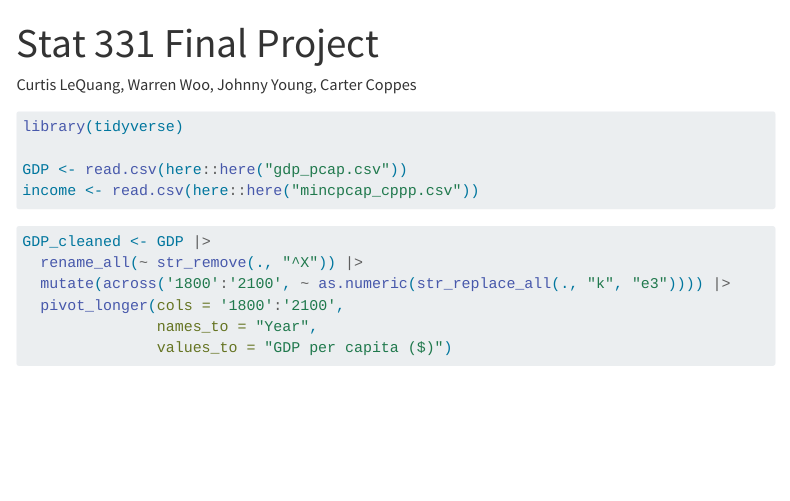
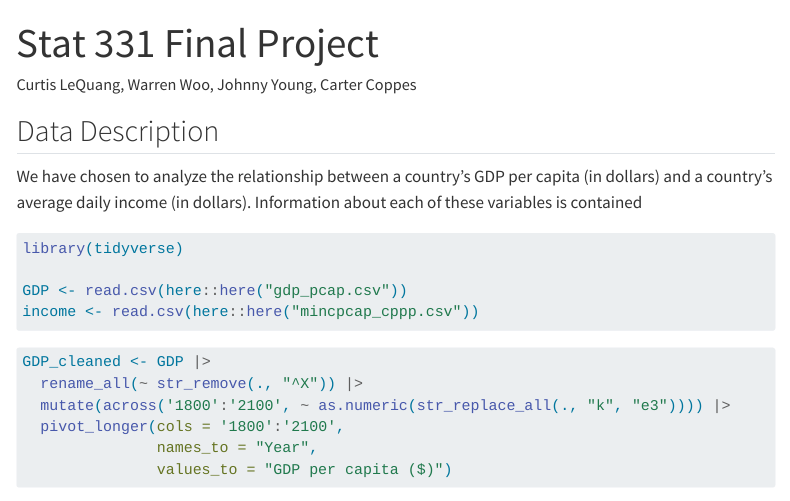
Before and after one commit to curtis-lequang/final_project, a Quarto document (stat331_final_project.qmd): the page in a window 1100 px wide, from its top. Rendered offline with R 4.5, knitr and Pandoc in place of Quarto, with nearby package versions; menus at the side of the page are left out.

Commit message:
Began data description

````diff
--- a/stat331_final_project.qmd
+++ b/stat331_final_project.qmd
@@ -13,6 +13,10 @@ execute:
   message: false
   warning: false
 ---
+
+## Data Description
+
+We have chosen to analyze the relationship between a country's GDP per capita (in dollars) and a country's average daily income (in dollars). Information about each of these variables is contained
 
 ```{r setup}
 #| code-fold: true
````
